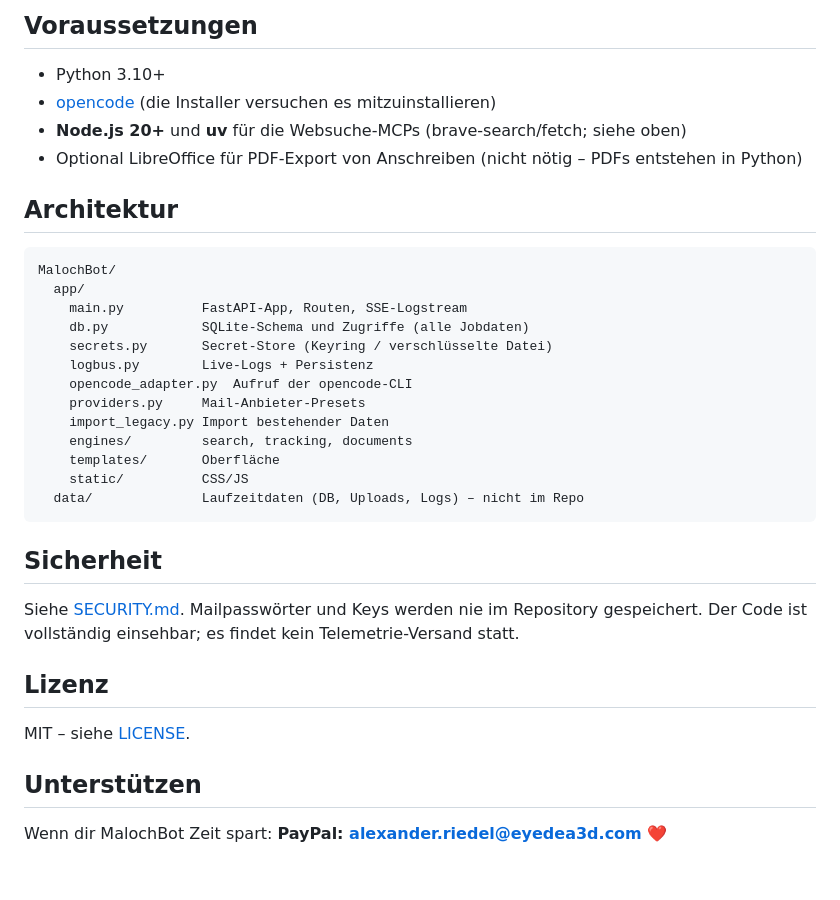
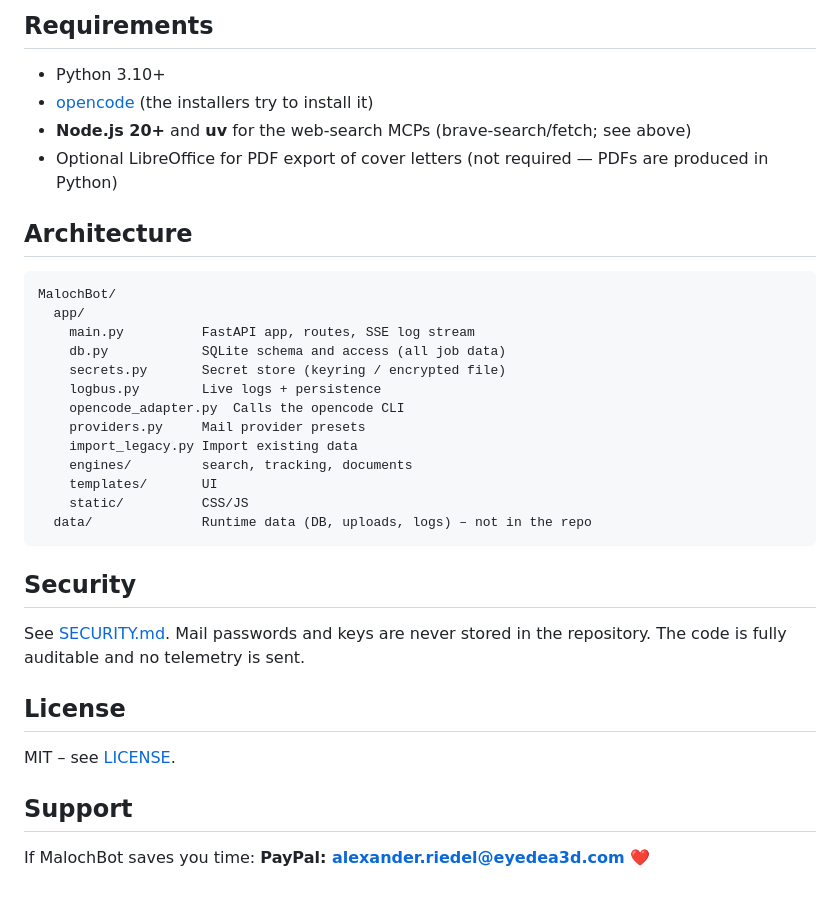
Before and after one commit to 3p1cball-code/MalochBot, a Markdown page: README.md, the part around one of its changes. Rendered like a GitHub page.

````diff
--- a/README.md
+++ b/README.md
@@ -120,39 +118,39 @@ Dienst im Netz erreichbar ist. Ein systemd-Unit liegt unter `deploy/malochbot.se
 
-## Voraussetzungen
+## Requirements
 
 - Python 3.10+
-- [opencode](https://opencode.ai) (die Installer versuchen es mitzuinstallieren)
-- **Node.js 20+** und **uv** für die Websuche-MCPs (brave-search/fetch; siehe oben)
-- Optional LibreOffice für PDF-Export von Anschreiben (nicht nötig – PDFs entstehen in Python)
+- [opencode](https://opencode.ai) (the installers try to install it)
+- **Node.js 20+** and **uv** for the web-search MCPs (brave-search/fetch; see above)
+- Optional LibreOffice for PDF export of cover letters (not required — PDFs are produced in Python)
 
-## Architektur
+## Architecture
 
 ```
 MalochBot/
   app/
-    main.py          FastAPI-App, Routen, SSE-Logstream
-    db.py            SQLite-Schema und Zugriffe (alle Jobdaten)
-    secrets.py       Secret-Store (Keyring / verschlüsselte Datei)
-    logbus.py        Live-Logs + Persistenz
-    opencode_adapter.py  Aufruf der opencode-CLI
-    providers.py     Mail-Anbieter-Presets
-    import_legacy.py Import bestehender Daten
+    main.py          FastAPI app, routes, SSE log stream
+    db.py            SQLite schema and access (all job data)
+    secrets.py       Secret store (keyring / encrypted file)
+    logbus.py        Live logs + persistence
+    opencode_adapter.py  Calls the opencode CLI
+    providers.py     Mail provider presets
+    import_legacy.py Import existing data
     engines/         search, tracking, documents
-    templates/       Oberfläche
+    templates/       UI
     static/          CSS/JS
-  data/              Laufzeitdaten (DB, Uploads, Logs) – nicht im Repo
+  data/              Runtime data (DB, uploads, logs) – not in the repo
 ```
 
-## Sicherheit
+## Security
 
-Siehe [SECURITY.md](SECURITY.md). Mailpasswörter und Keys werden nie im Repository
-gespeichert. Der Code ist vollständig einsehbar; es findet kein Telemetrie-Versand statt.
+See [SECURITY.md](SECURITY.md). Mail passwords and keys are never stored in the repository.
+The code is fully auditable and no telemetry is sent.
 
-## Lizenz
+## License
 
-MIT – siehe [LICENSE](LICENSE).
+MIT – see [LICENSE](LICENSE).
 
-## Unterstützen
+## Support
 
-Wenn dir MalochBot Zeit spart:
+If MalochBot saves you time:
 **PayPal: [alexander.riedel@eyedea3d.com](https://www.paypal.com/donate?business=alexander.riedel%40eyedea3d.com&item_name=MalochBot)** ❤️
````
Also changed, not shown: other parts of README.md (+75 -77 lines).
